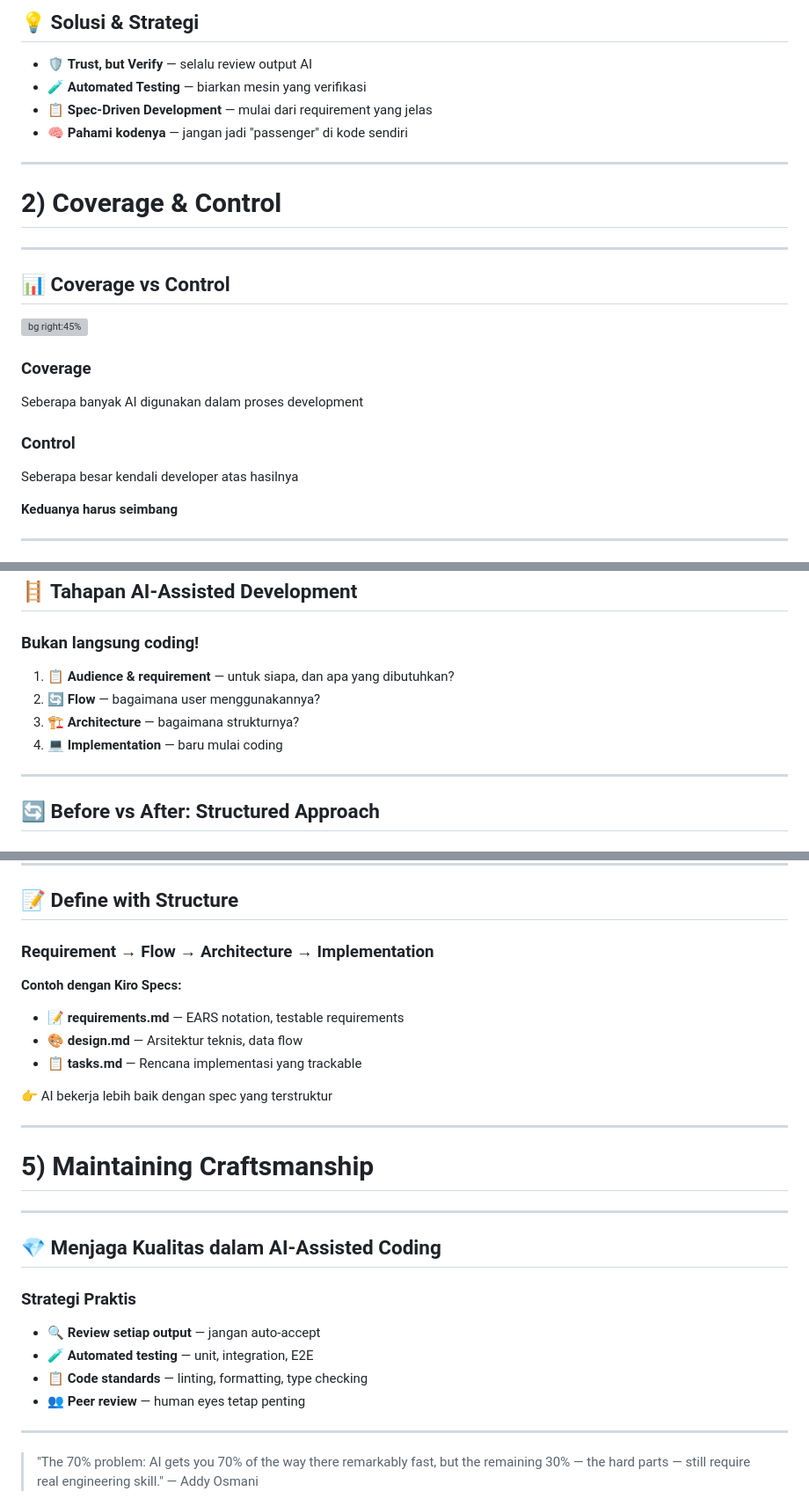
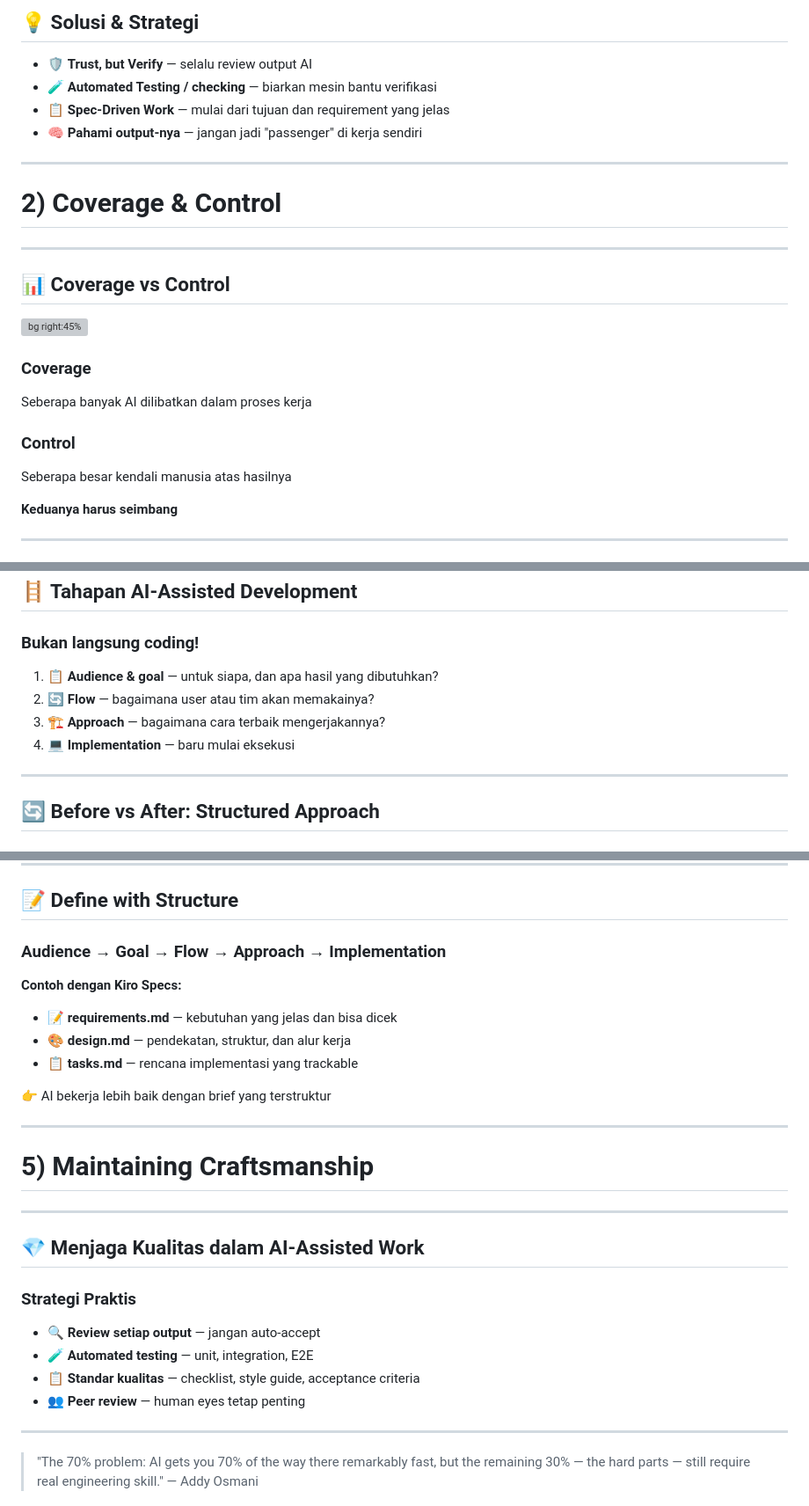
Before and after one commit to zainfathoni/zainf, a Markdown page: public/ai-assisted-development.md, 3 parts joined by grey strips. Shown at 88% size. Rendered like a GitHub page; grey boxes are pictures that could not be loaded.

```diff
--- a/public/ai-assisted-development.md
+++ b/public/ai-assisted-development.md
@@ -189,9 +189,9 @@ SPEAKER NOTES:
 ## :bulb: Solusi & Strategi
 
 - :shield: **Trust, but Verify** — selalu review output AI
-- :test_tube: **Automated Testing** — biarkan mesin yang verifikasi
-- :clipboard: **Spec-Driven Development** — mulai dari requirement yang jelas
-- :brain: **Pahami kodenya** — jangan jadi "passenger" di kode sendiri
+- :test_tube: **Automated Testing / checking** — biarkan mesin bantu verifikasi
+- :clipboard: **Spec-Driven Work** — mulai dari tujuan dan requirement yang jelas
+- :brain: **Pahami output-nya** — jangan jadi "passenger" di kerja sendiri
 
 ---
 
@@ -205,11 +205,11 @@ SPEAKER NOTES:
 
 ### Coverage
 
-Seberapa banyak AI digunakan dalam proses development
+Seberapa banyak AI dilibatkan dalam proses kerja
 
 ### Control
 
-Seberapa besar kendali developer atas hasilnya
+Seberapa besar kendali manusia atas hasilnya
 
 **Keduanya harus seimbang**
 
@@ -394,10 +398,10 @@ Tunjukkan CLAUDE.md dari repo ini sebagai contoh nyata.
 
 ### Bukan langsung coding!
 
-1. :clipboard: **Audience & requirement** — untuk siapa, dan apa yang dibutuhkan?
-2. :arrows_counterclockwise: **Flow** — bagaimana user menggunakannya?
-3. :building_construction: **Architecture** — bagaimana strukturnya?
-4. :computer: **Implementation** — baru mulai coding
+1. :clipboard: **Audience & goal** — untuk siapa, dan apa hasil yang dibutuhkan?
+2. :arrows_counterclockwise: **Flow** — bagaimana user atau tim akan memakainya?
+3. :building_construction: **Approach** — bagaimana cara terbaik mengerjakannya?
+4. :computer: **Implementation** — baru mulai eksekusi
 
 <!--
 TIMING: 5 menit
@@ -453,15 +457,15 @@ SPEAKER NOTES:
 
 ## :memo: Define with Structure
 
-### Requirement → Flow → Architecture → Implementation
+### Audience → Goal → Flow → Approach → Implementation
 
 **Contoh dengan Kiro Specs:**
 
-- :memo: **requirements.md** — EARS notation, testable requirements
-- :art: **design.md** — Arsitektur teknis, data flow
-- :clipboard: **tasks.md** — Rencana implementasi yang trackable
+- :memo: **requirements.md** — kebutuhan yang jelas dan bisa dicek
+- :art: **design.md** — pendekatan, struktur, dan alur kerja
+- :clipboard: **tasks.md** — rencana implementasi yang trackable
 
-:point_right: AI bekerja lebih baik dengan spec yang terstruktur
+:point_right: AI bekerja lebih baik dengan brief yang terstruktur
 
 <!--
 TIMING: 3 menit
@@ -476,20 +480,20 @@ SPEAKER NOTES:
 
 ---
 
-## :gem: Menjaga Kualitas dalam AI-Assisted Coding
+## :gem: Menjaga Kualitas dalam AI-Assisted Work
 
 ### Strategi Praktis
 
 - :mag: **Review setiap output** — jangan auto-accept
 - :test_tube: **Automated testing** — unit, integration, E2E
-- :clipboard: **Code standards** — linting, formatting, type checking
+- :clipboard: **Standar kualitas** — checklist, style guide, acceptance criteria
 - :busts_in_silhouette: **Peer review** — human eyes tetap penting
 
 <!--
 TIMING: 5 menit
 
 SPEAKER NOTES:
-"AI bisa menulis kode yang 'works', tapi belum tentu kode yang 'good'. Tugas kita sebagai developer adalah memastikan kualitasnya."
+"AI bisa menghasilkan output yang 'jadi', tapi belum tentu output yang 'tepat'. Tugas kita adalah memastikan kualitasnya."
 -->
 
 ---
```
Also changed, not shown: other parts of public/ai-assisted-development.md (+11 -7 lines).
